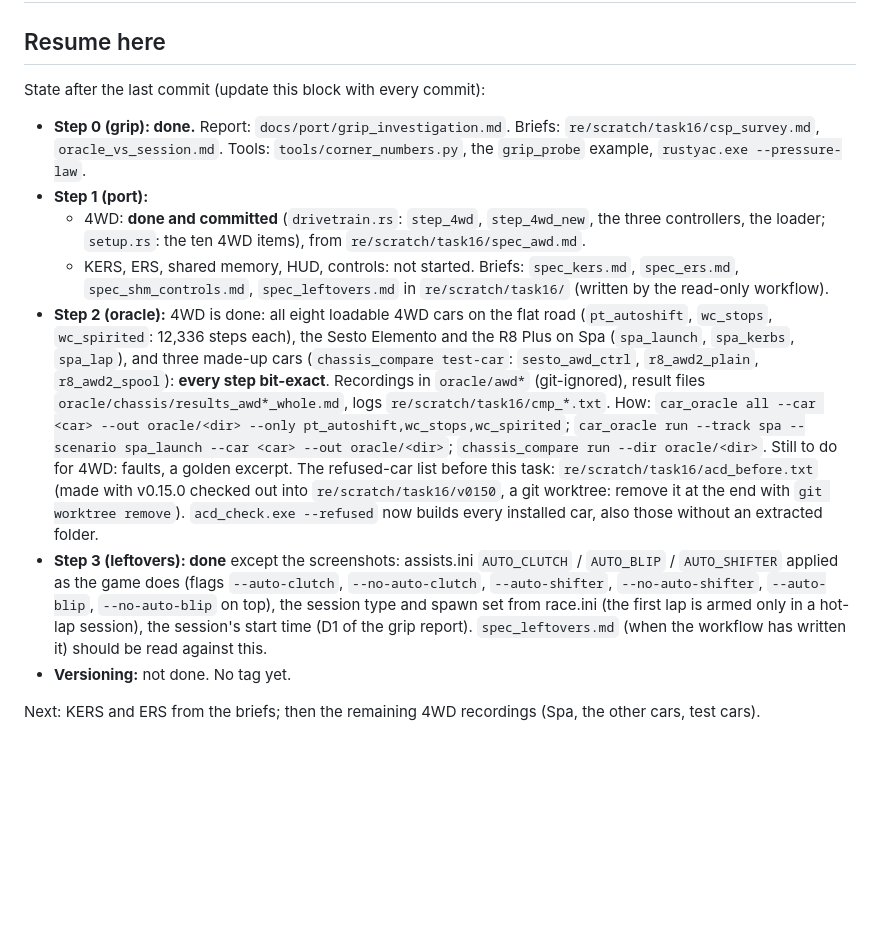
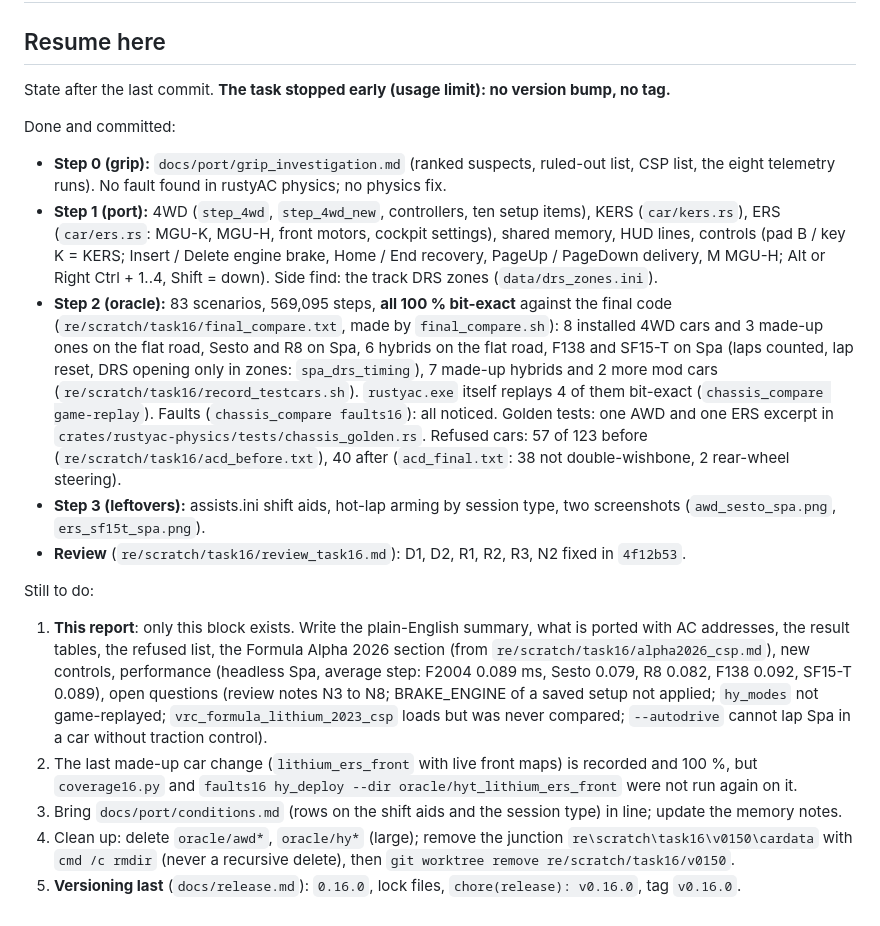
Before and after one commit to thesupersupersigma/rustyAC, a Markdown page: docs/port/awd_ers.md, the part around the change. GitHub-like rendering; blank space fills up the shorter version.

Commit message:
docs(port): Task 16 resume notes and the AWD / ERS screenshots

```diff
--- a/docs/port/awd_ers.md
+++ b/docs/port/awd_ers.md
@@ -2,32 +2,42 @@
 
 ## Resume here
 
-State after the last commit (update this block with every commit):
+State after the last commit. **The task stopped early (usage limit): no version bump, no tag.**
 
-- **Step 0 (grip): done.** Report: `docs/port/grip_investigation.md`. Briefs: `re/scratch/task16/csp_survey.md`,
-  `oracle_vs_session.md`. Tools: `tools/corner_numbers.py`, the `grip_probe` example,
-  `rustyac.exe --pressure-law`.
-- **Step 1 (port):**
-  - 4WD: **done and committed** (`drivetrain.rs`: `step_4wd`, `step_4wd_new`, the three controllers, the loader;
-    `setup.rs`: the ten 4WD items), from `re/scratch/task16/spec_awd.md`.
-  - KERS, ERS, shared memory, HUD, controls: not started. Briefs: `spec_kers.md`, `spec_ers.md`,
-    `spec_shm_controls.md`, `spec_leftovers.md` in `re/scratch/task16/` (written by the read-only workflow).
-- **Step 2 (oracle):** 4WD is done: all eight loadable 4WD cars on the flat road (`pt_autoshift`, `wc_stops`,
-  `wc_spirited`: 12,336 steps each), the Sesto Elemento and the R8 Plus on Spa (`spa_launch`, `spa_kerbs`,
-  `spa_lap`), and three made-up cars (`chassis_compare test-car`: `sesto_awd_ctrl`, `r8_awd2_plain`,
-  `r8_awd2_spool`): **every step bit-exact**. Recordings in `oracle/awd*` (git-ignored), result files
-  `oracle/chassis/results_awd*_whole.md`, logs `re/scratch/task16/cmp_*.txt`.
-  How: `car_oracle all --car <car> --out oracle/<dir> --only pt_autoshift,wc_stops,wc_spirited`;
-  `car_oracle run --track spa --scenario spa_launch --car <car> --out oracle/<dir>`;
-  `chassis_compare run --dir oracle/<dir>`. Still to do for 4WD: faults, a golden excerpt.
-  The refused-car list before this task: `re/scratch/task16/acd_before.txt` (made with v0.15.0 checked out
-  into `re/scratch/task16/v0150`, a git worktree: remove it at the end with `git worktree remove`).
-  `acd_check.exe --refused` now builds every installed car, also those without an extracted folder.
-- **Step 3 (leftovers): done** except the screenshots: assists.ini `AUTO_CLUTCH` / `AUTO_BLIP` /
-  `AUTO_SHIFTER` applied as the game does (flags `--auto-clutch`, `--no-auto-clutch`, `--auto-shifter`,
-  `--no-auto-shifter`, `--auto-blip`, `--no-auto-blip` on top), the session type and spawn set from race.ini
-  (the first lap is armed only in a hot-lap session), the session's start time (D1 of the grip report).
-  `spec_leftovers.md` (when the workflow has written it) should be read against this.
-- **Versioning:** not done. No tag yet.
+Done and committed:
 
-Next: KERS and ERS from the briefs; then the remaining 4WD recordings (Spa, the other cars, test cars).
+- **Step 0 (grip):** `docs/port/grip_investigation.md` (ranked suspects, ruled-out list, CSP list, the eight
+  telemetry runs). No fault found in rustyAC physics; no physics fix.
+- **Step 1 (port):** 4WD (`step_4wd`, `step_4wd_new`, controllers, ten setup items), KERS (`car/kers.rs`), ERS
+  (`car/ers.rs`: MGU-K, MGU-H, front motors, cockpit settings), shared memory, HUD lines, controls
+  (pad B / key K = KERS; Insert / Delete engine brake, Home / End recovery, PageUp / PageDown delivery, M MGU-H;
+  Alt or Right Ctrl + 1..4, Shift = down). Side find: the track DRS zones (`data/drs_zones.ini`).
+- **Step 2 (oracle):** 83 scenarios, 569,095 steps, **all 100 % bit-exact** against the final code
+  (`re/scratch/task16/final_compare.txt`, made by `final_compare.sh`): 8 installed 4WD cars and 3 made-up ones
+  on the flat road, Sesto and R8 on Spa, 6 hybrids on the flat road, F138 and SF15-T on Spa (laps counted, lap
+  reset, DRS opening only in zones: `spa_drs_timing`), 7 made-up hybrids and 2 more mod cars
+  (`re/scratch/task16/record_testcars.sh`). `rustyac.exe` itself replays 4 of them bit-exact
+  (`chassis_compare game-replay`). Faults (`chassis_compare faults16`): all noticed. Golden tests: one AWD and
+  one ERS excerpt in `crates/rustyac-physics/tests/chassis_golden.rs`.
+  Refused cars: 57 of 123 before (`re/scratch/task16/acd_before.txt`), 40 after (`acd_final.txt`: 38 not
+  double-wishbone, 2 rear-wheel steering).
+- **Step 3 (leftovers):** assists.ini shift aids, hot-lap arming by session type, two screenshots
+  (`awd_sesto_spa.png`, `ers_sf15t_spa.png`).
+- **Review** (`re/scratch/task16/review_task16.md`): D1, D2, R1, R2, R3, N2 fixed in `4f12b53`.
+
+Still to do:
+
+1. **This report**: only this block exists. Write the plain-English summary, what is ported with AC addresses,
+   the result tables, the refused list, the Formula Alpha 2026 section (from
+   `re/scratch/task16/alpha2026_csp.md`), new controls, performance (headless Spa, average step: F2004 0.089 ms,
+   Sesto 0.079, R8 0.082, F138 0.092, SF15-T 0.089), open questions (review notes N3 to N8; BRAKE_ENGINE of a
+   saved setup not applied; `hy_modes` not game-replayed; `vrc_formula_lithium_2023_csp` loads but was never
+   compared; `--autodrive` cannot lap Spa in a car without traction control).
+2. The last made-up car change (`lithium_ers_front` with live front maps) is recorded and 100 %, but
+   `coverage16.py` and `faults16 hy_deploy --dir oracle/hyt_lithium_ers_front` were not run again on it.
+3. Bring `docs/port/conditions.md` (rows on the shift aids and the session type) in line; update the memory
+   notes.
+4. Clean up: delete `oracle/awd*`, `oracle/hy*` (large); remove the junction
+   `re\scratch\task16\v0150\cardata` with `cmd /c rmdir` (never a recursive delete), then
+   `git worktree remove re/scratch/task16/v0150`.
+5. **Versioning last** (`docs/release.md`): `0.16.0`, lock files, `chore(release): v0.16.0`, tag `v0.16.0`.
```
Also changed, not shown: docs/port/awd_sesto_spa.png (added), docs/port/ers_sf15t_spa.png (added).
